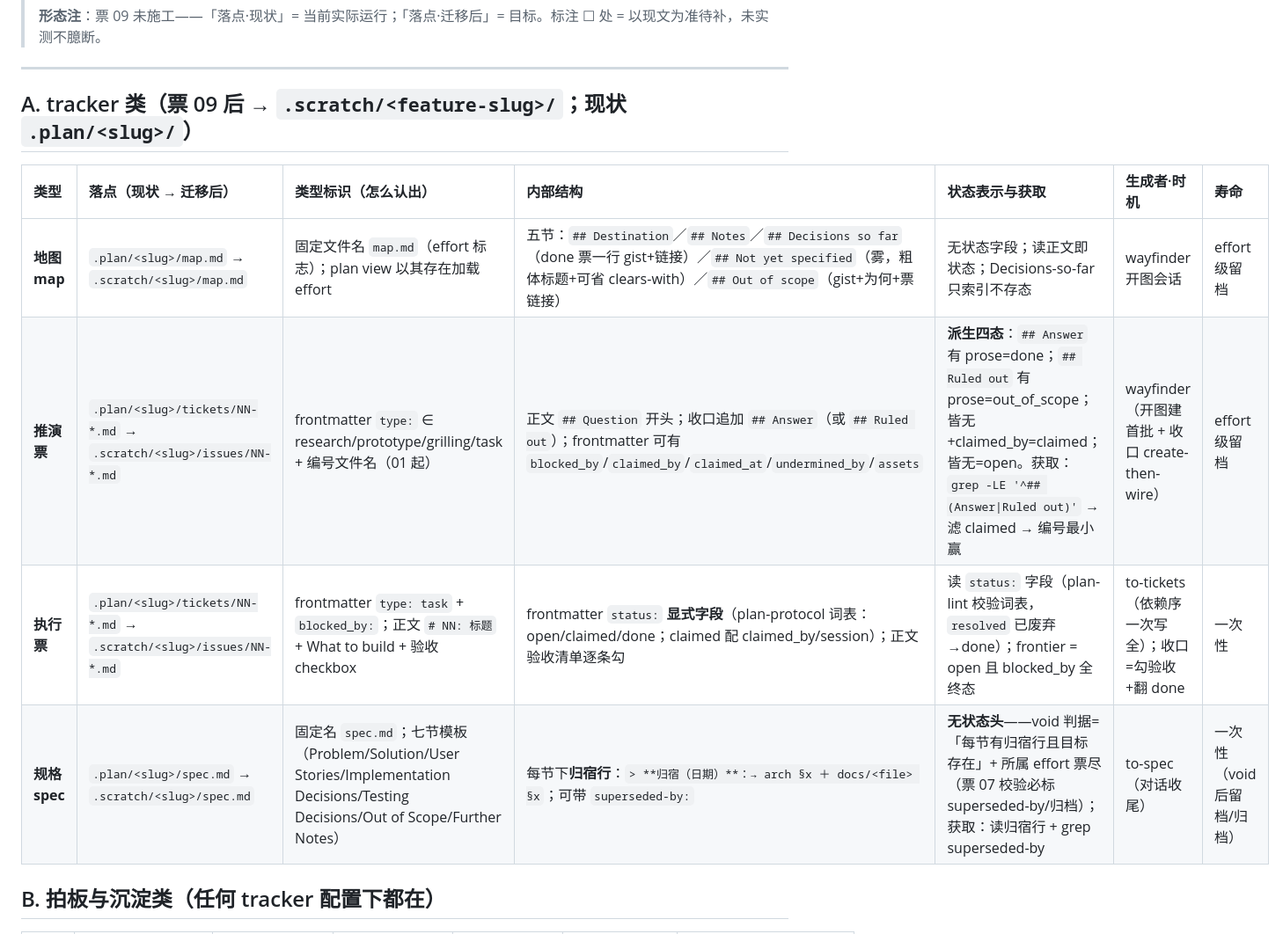
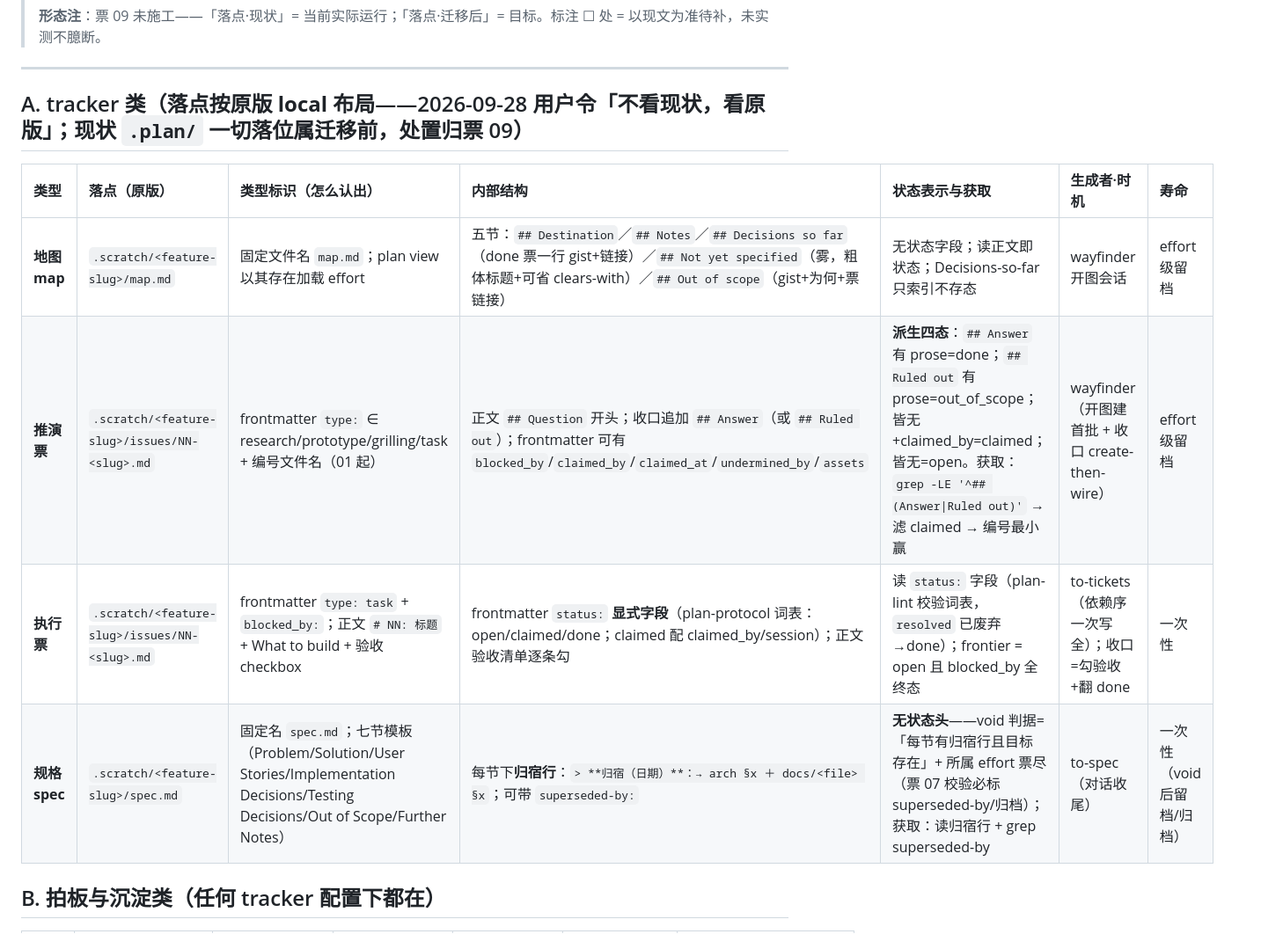
Before and after one commit to huzilin/dsh-plugin, a Markdown page: .plan/梳理-文件类型与获取总表-20260928.md, the part around one of its changes. Shown at 88% size. Rendered like a GitHub page.

```diff
--- a/.plan/梳理-文件类型与获取总表-20260928.md
+++ b/.plan/梳理-文件类型与获取总表-20260928.md
@@ -15,14 +15,14 @@ origin: proactive
 
 ---
 
-## A. tracker 类（票 09 后 → `.scratch/<feature-slug>/`；现状 `.plan/<slug>/`）
+## A. tracker 类（落点按**原版 local 布局**——2026-09-28 用户令「不看现状，看原版」；现状 `.plan/` 一切落位属迁移前，处置归票 09）
 
-| 类型 | 落点（现状 → 迁移后） | 类型标识（怎么认出） | 内部结构 | 状态表示与获取 | 生成者·时机 | 寿命 |
+| 类型 | 落点（原版） | 类型标识（怎么认出） | 内部结构 | 状态表示与获取 | 生成者·时机 | 寿命 |
 |:--|:--|:--|:--|:--|:--|:--|
-| **地图 map** | `.plan/<slug>/map.md` → `.scratch/<slug>/map.md` | 固定文件名 `map.md`（effort 标志）；plan view 以其存在加载 effort | 五节：`## Destination`／`## Notes`／`## Decisions so far`（done 票一行 gist+链接）／`## Not yet specified`（雾，粗体标题+可省 clears-with）／`## Out of scope`（gist+为何+票链接） | 无状态字段；读正文即状态；Decisions-so-far 只索引不存态 | wayfinder 开图会话 | effort 级留档 |
-| **推演票** | `.plan/<slug>/tickets/NN-*.md` → `.scratch/<slug>/issues/NN-*.md` | frontmatter `type:` ∈ research/prototype/grilling/task + 编号文件名（01 起） | 正文 `## Question` 开头；收口追加 `## Answer`（或 `## Ruled out`）；frontmatter 可有 `blocked_by`/`claimed_by`/`claimed_at`/`undermined_by`/`assets` | **派生四态**：`## Answer` 有 prose=done；`## Ruled out` 有 prose=out_of_scope；皆无+claimed_by=claimed；皆无=open。获取：`grep -LE '^## (Answer\|Ruled out)'` → 滤 claimed → 编号最小赢 | wayfinder（开图建首批 + 收口 create-then-wire） | effort 级留档 |
-| **执行票** | `.plan/<slug>/tickets/NN-*.md` → `.scratch/<slug>/issues/NN-*.md` | frontmatter `type: task` + `blocked_by:`；正文 `# NN: 标题` + What to build + 验收 checkbox | frontmatter `status:` **显式字段**（plan-protocol 词表：open/claimed/done；claimed 配 claimed_by/session）；正文验收清单逐条勾 | 读 `status:` 字段（plan-lint 校验词表，`resolved` 已废弃→done）；frontier = open 且 blocked_by 全终态 | to-tickets（依赖序一次写全）；收口=勾验收+翻 done | 一次性 |
-| **规格 spec** | `.plan/<slug>/spec.md` → `.scratch/<slug>/spec.md` | 固定名 `spec.md`；七节模板（Problem/Solution/User Stories/Implementation Decisions/Testing Decisions/Out of Scope/Further Notes） | 每节下**归宿行**：`> **归宿（日期）**：→ arch §x ＋ docs/<file> §x`；可带 `superseded-by:` | **无状态头**——void 判据=「每节有归宿行且目标存在」+ 所属 effort 票尽（票 07 校验必标 superseded-by/归档）；获取：读归宿行 + grep superseded-by | to-spec（对话收尾） | 一次性（void 后留档/归档） |
+| **地图 map** | `.scratch/<feature-slug>/map.md` | 固定文件名 `map.md`；plan view 以其存在加载 effort | 五节：`## Destination`／`## Notes`／`## Decisions so far`（done 票一行 gist+链接）／`## Not yet specified`（雾，粗体标题+可省 clears-with）／`## Out of scope`（gist+为何+票链接） | 无状态字段；读正文即状态；Decisions-so-far 只索引不存态 | wayfinder 开图会话 | effort 级留档 |
+| **推演票** | `.scratch/<feature-slug>/issues/NN-<slug>.md` | frontmatter `type:` ∈ research/prototype/grilling/task + 编号文件名（01 起） | 正文 `## Question` 开头；收口追加 `## Answer`（或 `## Ruled out`）；frontmatter 可有 `blocked_by`/`claimed_by`/`claimed_at`/`undermined_by`/`assets` | **派生四态**：`## Answer` 有 prose=done；`## Ruled out` 有 prose=out_of_scope；皆无+claimed_by=claimed；皆无=open。获取：`grep -LE '^## (Answer\|Ruled out)'` → 滤 claimed → 编号最小赢 | wayfinder（开图建首批 + 收口 create-then-wire） | effort 级留档 |
+| **执行票** | `.scratch/<feature-slug>/issues/NN-<slug>.md` | frontmatter `type: task` + `blocked_by:`；正文 `# NN: 标题` + What to build + 验收 checkbox | frontmatter `status:` **显式字段**（plan-protocol 词表：open/claimed/done；claimed 配 claimed_by/session）；正文验收清单逐条勾 | 读 `status:` 字段（plan-lint 校验词表，`resolved` 已废弃→done）；frontier = open 且 blocked_by 全终态 | to-tickets（依赖序一次写全）；收口=勾验收+翻 done | 一次性 |
+| **规格 spec** | `.scratch/<feature-slug>/spec.md` | 固定名 `spec.md`；七节模板（Problem/Solution/User Stories/Implementation Decisions/Testing Decisions/Out of Scope/Further Notes） | 每节下**归宿行**：`> **归宿（日期）**：→ arch §x ＋ docs/<file> §x`；可带 `superseded-by:` | **无状态头**——void 判据=「每节有归宿行且目标存在」+ 所属 effort 票尽（票 07 校验必标 superseded-by/归档）；获取：读归宿行 + grep superseded-by | to-spec（对话收尾） | 一次性（void 后留档/归档） |
 
 ## B. 拍板与沉淀类（任何 tracker 配置下都在）
 
```
Also changed, not shown: other parts of .plan/梳理-文件类型与获取总表-20260928.md (+21 -0 lines).
